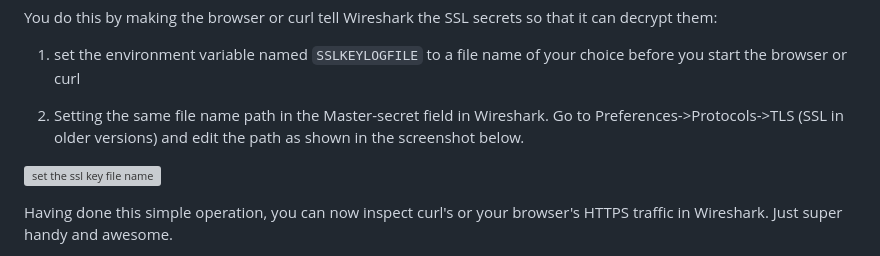
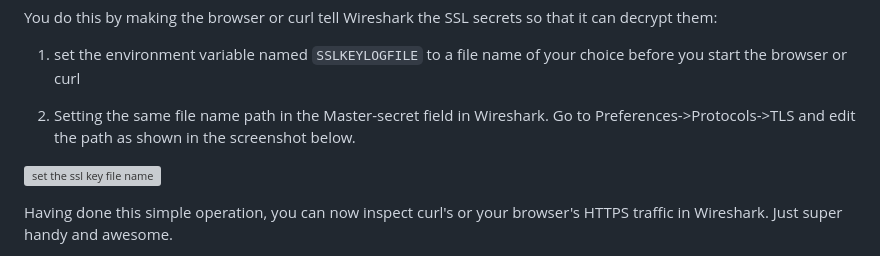
Before and after one commit to curl/everything-curl, a Markdown page: usingcurl/tls/sslkeylogfile.md, the part around the change. Drawn GitHub-style; grey boxes are pictures that could not be loaded.

Commit message:
sslkeylogfile.md: refreshed
It's been called "TLS" in wireshark for several years now.

```diff
--- a/usingcurl/tls/sslkeylogfile.md
+++ b/usingcurl/tls/sslkeylogfile.md
@@ -15,8 +15,8 @@ that it can decrypt them:
 choice before you start the browser or curl
 
 2. Setting the same file name path in the Master-secret field in Wireshark. Go
-to Preferences->Protocols->TLS (SSL in older versions) and edit the path as
-shown in the screenshot below.
+to Preferences->Protocols->TLS and edit the path as shown in the screenshot
+below.
 
 ![set the ssl key file name](wireshark-ssl-master-secret.png)
 
```
Also changed, not shown: wireshark-ssl-master-secret.png.
